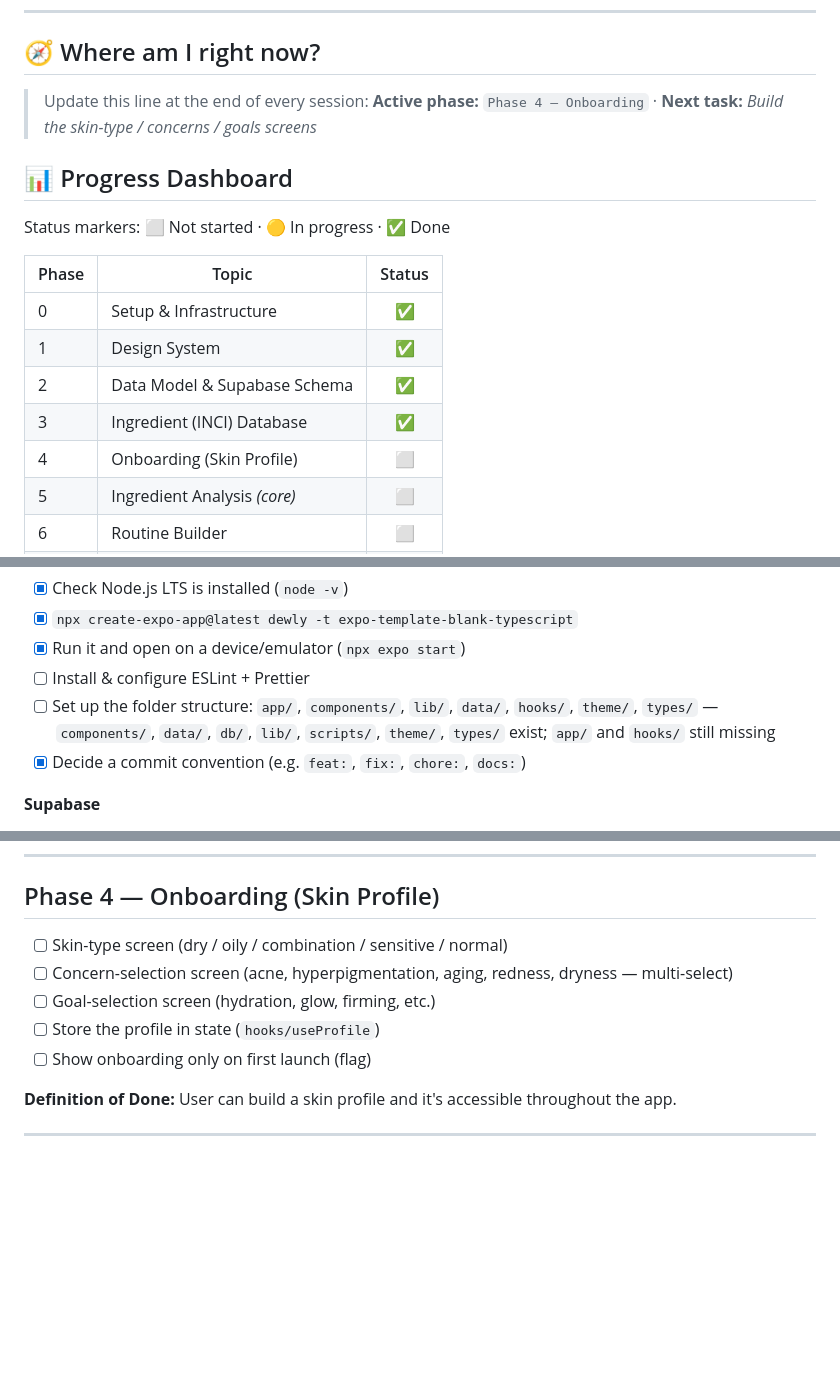
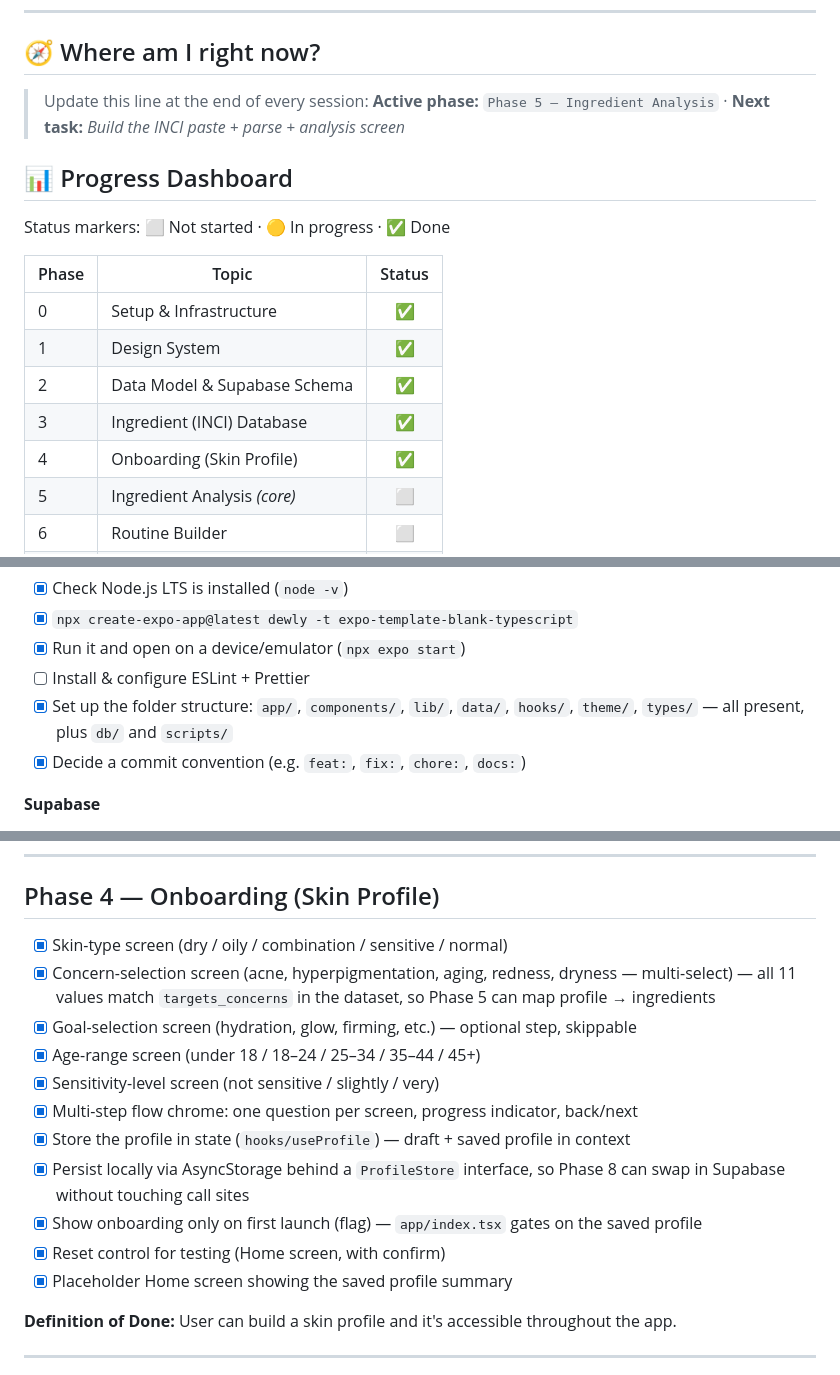
Before and after one commit to ecekabasakal/Dewly, a Markdown page: README.md, 3 parts joined by grey strips. Rendered like a GitHub page; blank space fills up the shorter version.

Commit message:
docs: mark Phase 4 complete

```diff
--- a/README.md
+++ b/README.md
@@ -22,7 +22,7 @@
 ## 🧭 Where am I right now?
 
 > Update this line at the end of every session:
-> **Active phase:** `Phase 4 — Onboarding` · **Next task:** _Build the skin-type / concerns / goals screens_
+> **Active phase:** `Phase 5 — Ingredient Analysis` · **Next task:** _Build the INCI paste + parse + analysis screen_
 
 ## 📊 Progress Dashboard
 
@@ -34,7 +34,7 @@ Status markers: ⬜ Not started · 🟡 In progress · ✅ Done
 | 1 | Design System | ✅ |
 | 2 | Data Model & Supabase Schema | ✅ |
 | 3 | Ingredient (INCI) Database | ✅ |
-| 4 | Onboarding (Skin Profile) | ⬜ |
+| 4 | Onboarding (Skin Profile) | ✅ |
 | 5 | Ingredient Analysis *(core)* | ⬜ |
 | 6 | Routine Builder | ⬜ |
 | 7 | Conflict/Interaction Engine ★ | ⬜ |
@@ -73,7 +73,7 @@ Status markers: ⬜ Not started · 🟡 In progress · ✅ Done
 - [x] `npx create-expo-app@latest dewly -t expo-template-blank-typescript`
 - [x] Run it and open on a device/emulator (`npx expo start`)
 - [ ] Install & configure ESLint + Prettier
-- [ ] Set up the folder structure: `app/`, `components/`, `lib/`, `data/`, `hooks/`, `theme/`, `types/` — `components/`, `data/`, `db/`, `lib/`, `scripts/`, `theme/`, `types/` exist; `app/` and `hooks/` still missing
+- [x] Set up the folder structure: `app/`, `components/`, `lib/`, `data/`, `hooks/`, `theme/`, `types/` — all present, plus `db/` and `scripts/`
 - [x] Decide a commit convention (e.g. `feat:`, `fix:`, `chore:`, `docs:`)
 
 **Supabase**
@@ -137,11 +137,17 @@ Status markers: ⬜ Not started · 🟡 In progress · ✅ Done
 
 ## Phase 4 — Onboarding (Skin Profile)
 
-- [ ] Skin-type screen (dry / oily / combination / sensitive / normal)
-- [ ] Concern-selection screen (acne, hyperpigmentation, aging, redness, dryness — multi-select)
-- [ ] Goal-selection screen (hydration, glow, firming, etc.)
-- [ ] Store the profile in state (`hooks/useProfile`)
-- [ ] Show onboarding only on first launch (flag)
+- [x] Skin-type screen (dry / oily / combination / sensitive / normal)
+- [x] Concern-selection screen (acne, hyperpigmentation, aging, redness, dryness — multi-select) — all 11 values match `targets_concerns` in the dataset, so Phase 5 can map profile → ingredients
+- [x] Goal-selection screen (hydration, glow, firming, etc.) — optional step, skippable
+- [x] Age-range screen (under 18 / 18–24 / 25–34 / 35–44 / 45+)
+- [x] Sensitivity-level screen (not sensitive / slightly / very)
+- [x] Multi-step flow chrome: one question per screen, progress indicator, back/next
+- [x] Store the profile in state (`hooks/useProfile`) — draft + saved profile in context
+- [x] Persist locally via AsyncStorage behind a `ProfileStore` interface, so Phase 8 can swap in Supabase without touching call sites
+- [x] Show onboarding only on first launch (flag) — `app/index.tsx` gates on the saved profile
+- [x] Reset control for testing (Home screen, with confirm)
+- [x] Placeholder Home screen showing the saved profile summary
 
 **Definition of Done:** User can build a skin profile and it's accessible throughout the app.
 
```
Also changed, not shown: other parts of README.md (+1 -1 lines).
